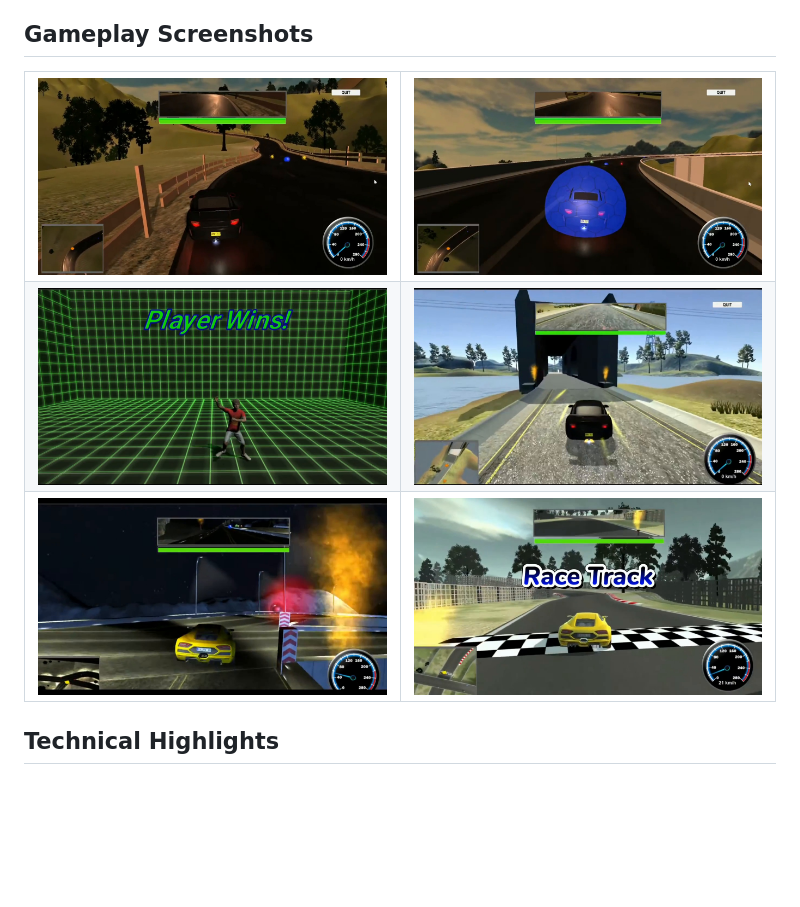
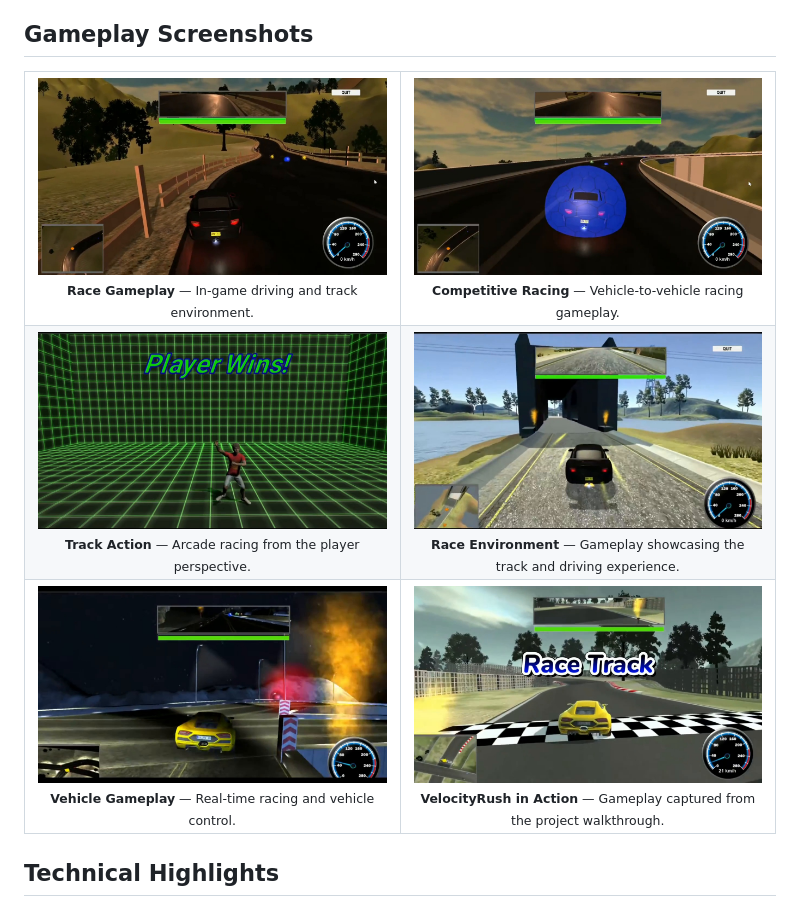
Before and after one commit to mth996/VelocityRush, a Markdown page: README.md, the part around the change. Rendered like a GitHub page; blank space fills up the shorter version.

Commit message:
Add captions to VelocityRush gameplay screenshots

```diff
--- a/README.md
+++ b/README.md
@@ -12,16 +12,16 @@ This repository is presented as a source-code portfolio highlighting multiplayer
 
 <table>
   <tr>
-    <td width="50%"><img src="images/velocityrush_gameplay_1.jpg" alt="VelocityRush gameplay screenshot 1" /></td>
-    <td width="50%"><img src="images/velocityrush_gameplay_2.jpg" alt="VelocityRush gameplay screenshot 2" /></td>
+    <td width="50%" align="center"><img src="images/velocityrush_gameplay_1.jpg" alt="VelocityRush gameplay screenshot 1" /><br><sub><b>Race Gameplay</b> — In-game driving and track environment.</sub></td>
+    <td width="50%" align="center"><img src="images/velocityrush_gameplay_2.jpg" alt="VelocityRush gameplay screenshot 2" /><br><sub><b>Competitive Racing</b> — Vehicle-to-vehicle racing gameplay.</sub></td>
   </tr>
   <tr>
-    <td width="50%"><img src="images/velocityrush_gameplay_3.jpg" alt="VelocityRush gameplay screenshot 3" /></td>
-    <td width="50%"><img src="images/velocityrush_gameplay_4.jpg" alt="VelocityRush gameplay screenshot 4" /></td>
+    <td width="50%" align="center"><img src="images/velocityrush_gameplay_3.jpg" alt="VelocityRush gameplay screenshot 3" /><br><sub><b>Track Action</b> — Arcade racing from the player perspective.</sub></td>
+    <td width="50%" align="center"><img src="images/velocityrush_gameplay_4.jpg" alt="VelocityRush gameplay screenshot 4" /><br><sub><b>Race Environment</b> — Gameplay showcasing the track and driving experience.</sub></td>
   </tr>
   <tr>
-    <td width="50%"><img src="images/velocityrush_gameplay_5.jpg" alt="VelocityRush gameplay screenshot 5" /></td>
-    <td width="50%"><img src="images/velocityrush_gameplay_6.jpg" alt="VelocityRush gameplay screenshot 6" /></td>
+    <td width="50%" align="center"><img src="images/velocityrush_gameplay_5.jpg" alt="VelocityRush gameplay screenshot 5" /><br><sub><b>Vehicle Gameplay</b> — Real-time racing and vehicle control.</sub></td>
+    <td width="50%" align="center"><img src="images/velocityrush_gameplay_6.jpg" alt="VelocityRush gameplay screenshot 6" /><br><sub><b>VelocityRush in Action</b> — Gameplay captured from the project walkthrough.</sub></td>
   </tr>
 </table>
 
```
